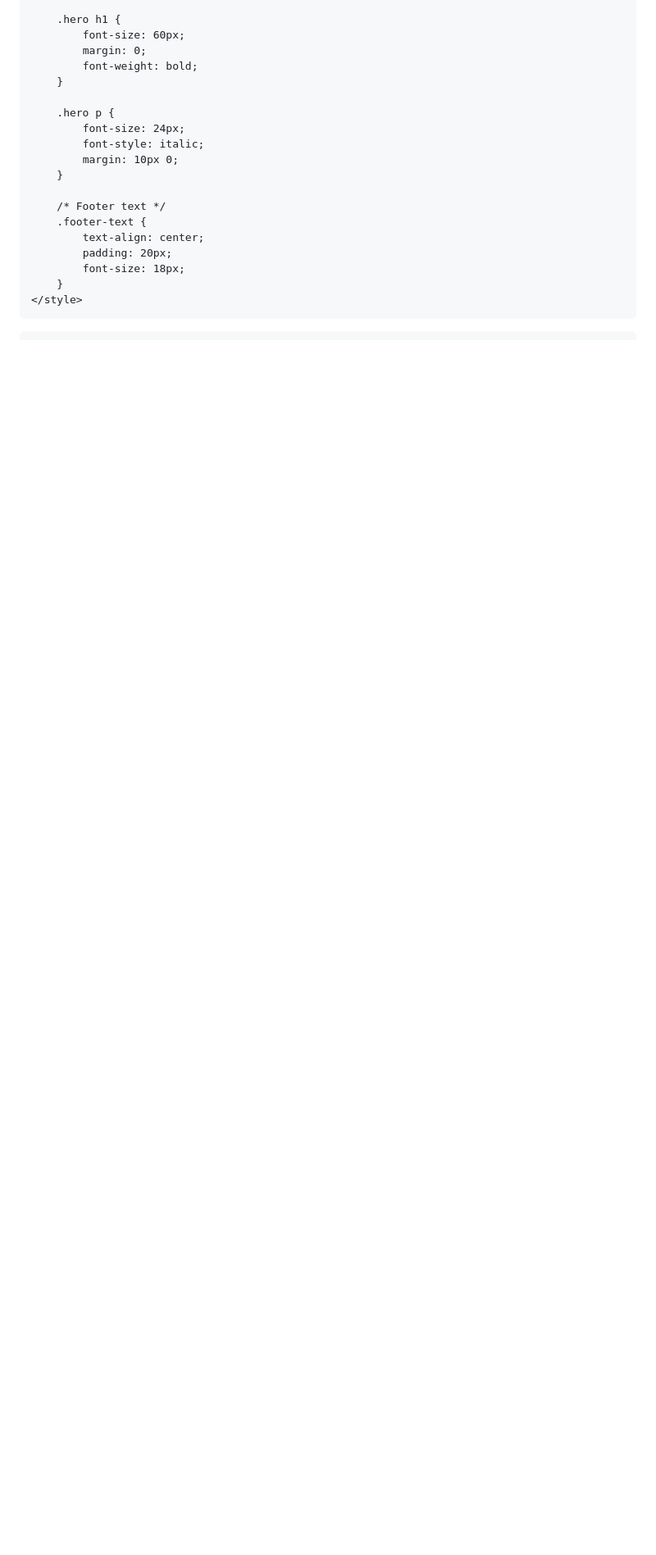
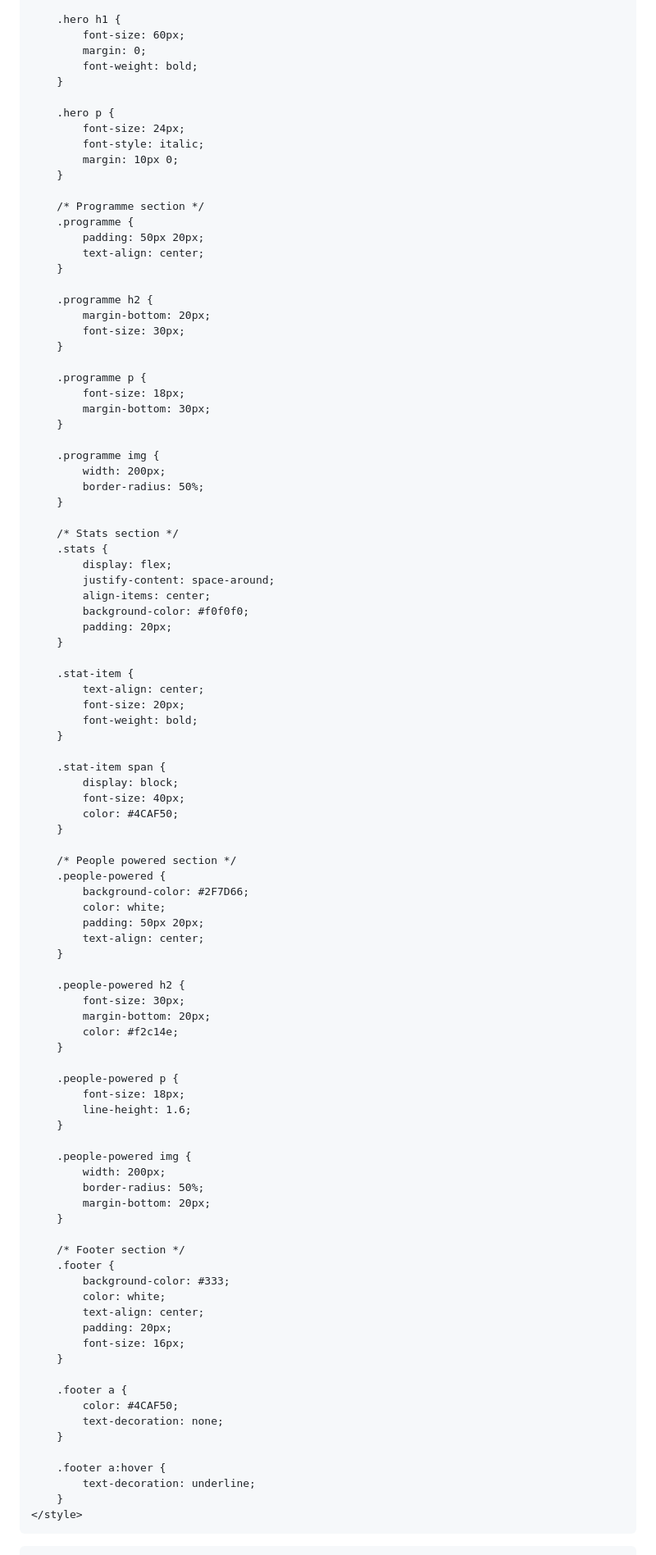
Before and after one commit to ArvindaComacho/ArvindaComacho.github.io, a Markdown page: README.md, the part around one of its changes. Shown at 82% size. Drawn GitHub-style; blank space fills up the shorter version.

```diff
--- a/README.md
+++ b/README.md
@@ -95,11 +95,89 @@
             margin: 10px 0;
         }
 
-        /* Footer text */
-        .footer-text {
+        /* Programme section */
+        .programme {
+            padding: 50px 20px;
+            text-align: center;
+        }
+
+        .programme h2 {
+            margin-bottom: 20px;
+            font-size: 30px;
+        }
+
+        .programme p {
+            font-size: 18px;
+            margin-bottom: 30px;
+        }
+
+        .programme img {
+            width: 200px;
+            border-radius: 50%;
+        }
+
+        /* Stats section */
+        .stats {
+            display: flex;
+            justify-content: space-around;
+            align-items: center;
+            background-color: #f0f0f0;
+            padding: 20px;
+        }
+
+        .stat-item {
+            text-align: center;
+            font-size: 20px;
+            font-weight: bold;
+        }
+
+        .stat-item span {
+            display: block;
+            font-size: 40px;
+            color: #4CAF50;
+        }
+
+        /* People powered section */
+        .people-powered {
+            background-color: #2F7D66;
+            color: white;
+            padding: 50px 20px;
+            text-align: center;
+        }
+
+        .people-powered h2 {
+            font-size: 30px;
+            margin-bottom: 20px;
+            color: #f2c14e;
+        }
+
+        .people-powered p {
+            font-size: 18px;
+            line-height: 1.6;
+        }
+
+        .people-powered img {
+            width: 200px;
+            border-radius: 50%;
+            margin-bottom: 20px;
+        }
+
+        /* Footer section */
+        .footer {
+            background-color: #333;
+            color: white;
             text-align: center;
             padding: 20px;
-            font-size: 18px;
+            font-size: 16px;
+        }
+
+        .footer a {
+            color: #4CAF50;
+            text-decoration: none;
+        }
+
+        .footer a:hover {
+            text-decoration: underline;
         }
     </style>
 </head>
```
Also changed, not shown: other parts of README.md (+47 -16 lines).
